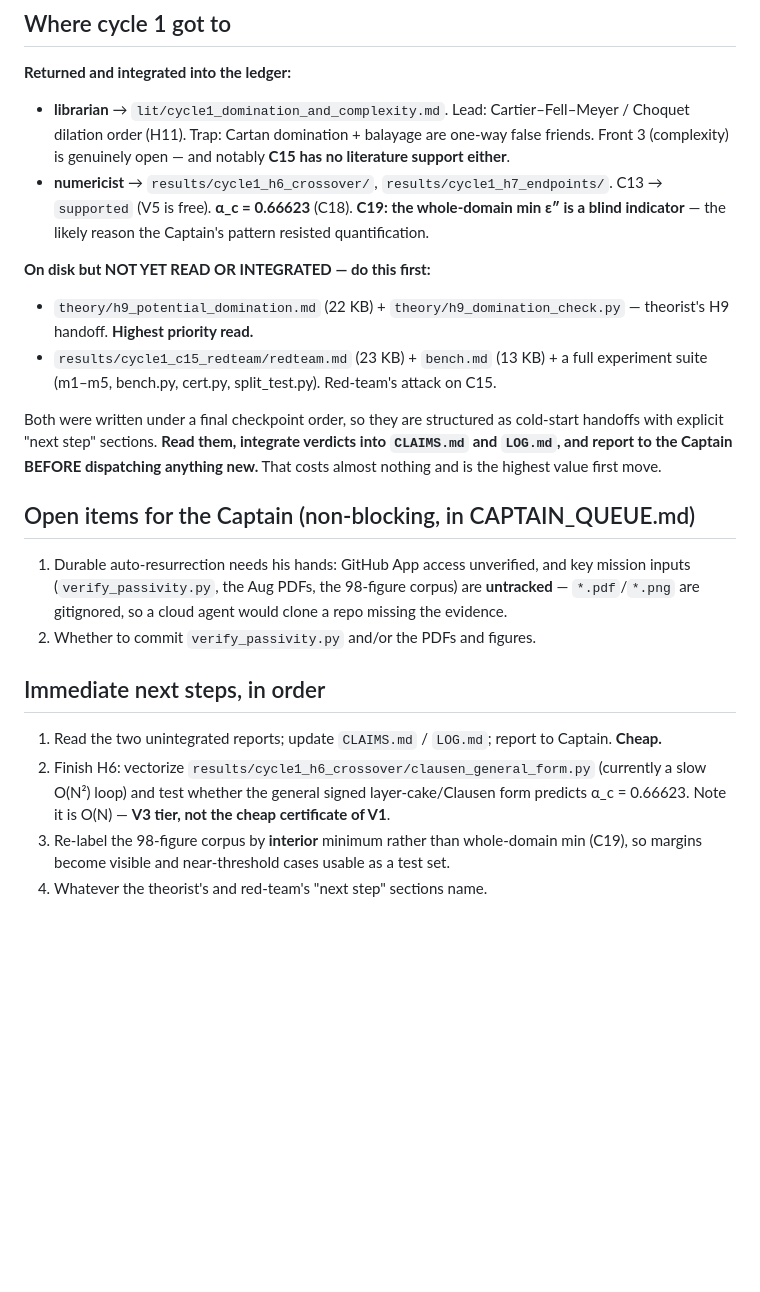
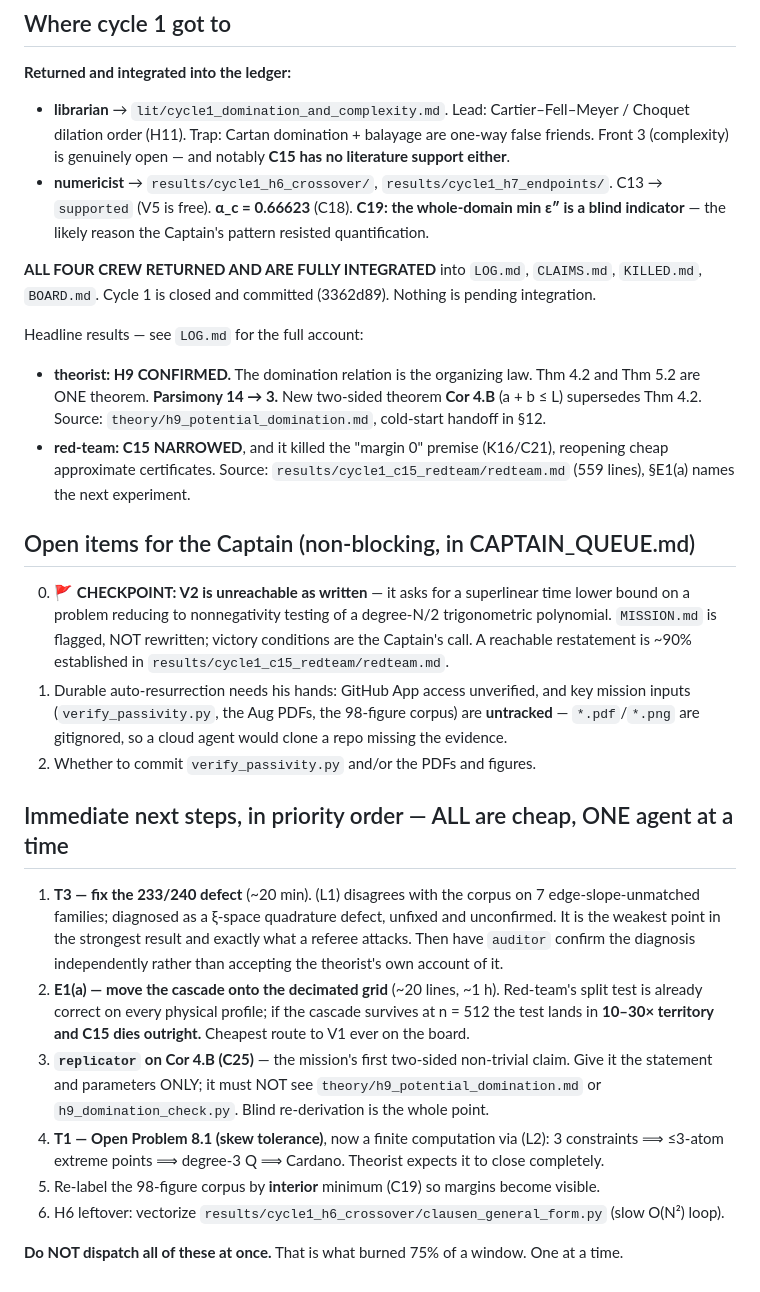
Before and after one commit to 1kunal1997/Spatial-Kramers-Kronig, a Markdown page: research/RESUME.md, the part around the change. Rendered like a GitHub page; blank space fills up the shorter version.

Commit message:
Update RESUME.md: cycle 1 closed, next steps prioritized
Co-Authored-By: Claude Opus 5 <noreply@anthropic.com>
Claude-Session: https://claude.ai/code/session_017HF64P1cPCcvTqz9wDvbFJ

```diff
--- a/research/RESUME.md
+++ b/research/RESUME.md
@@ -40,30 +40,43 @@ Honour that. Wait for the Captain's order to sail.
   C13 → `supported` (V5 is free). **α_c = 0.66623** (C18). **C19: the whole-domain min ε″ is a blind
   indicator** — the likely reason the Captain's pattern resisted quantification.
 
-**On disk but NOT YET READ OR INTEGRATED — do this first:**
-- `theory/h9_potential_domination.md` (22 KB) + `theory/h9_domination_check.py` — theorist's H9
-  handoff. **Highest priority read.**
-- `results/cycle1_c15_redteam/redteam.md` (23 KB) + `bench.md` (13 KB) + a full experiment suite
-  (m1–m5, bench.py, cert.py, split_test.py). Red-team's attack on C15.
+**ALL FOUR CREW RETURNED AND ARE FULLY INTEGRATED** into `LOG.md`, `CLAIMS.md`, `KILLED.md`,
+`BOARD.md`. Cycle 1 is closed and committed (3362d89). Nothing is pending integration.
 
-Both were written under a final checkpoint order, so they are structured as cold-start handoffs with
-explicit "next step" sections. **Read them, integrate verdicts into `CLAIMS.md` and `LOG.md`, and
-report to the Captain BEFORE dispatching anything new.** That costs almost nothing and is the highest
-value first move.
+Headline results — see `LOG.md` for the full account:
+- **theorist: H9 CONFIRMED.** The domination relation is the organizing law. Thm 4.2 and Thm 5.2 are
+  ONE theorem. **Parsimony 14 → 3.** New two-sided theorem **Cor 4.B** (a + b ≤ L) supersedes Thm 4.2.
+  Source: `theory/h9_potential_domination.md`, cold-start handoff in §12.
+- **red-team: C15 NARROWED**, and it killed the "margin 0" premise (K16/C21), reopening cheap
+  approximate certificates. Source: `results/cycle1_c15_redteam/redteam.md` (559 lines), §E1(a) names
+  the next experiment.
 
 ## Open items for the Captain (non-blocking, in CAPTAIN_QUEUE.md)
 
+0. 🚩 **CHECKPOINT: V2 is unreachable as written** — it asks for a superlinear time lower bound on a
+   problem reducing to nonnegativity testing of a degree-N/2 trigonometric polynomial. `MISSION.md` is
+   flagged, NOT rewritten; victory conditions are the Captain's call. A reachable restatement is ~90%
+   established in `results/cycle1_c15_redteam/redteam.md`.
 1. Durable auto-resurrection needs his hands: GitHub App access unverified, and key mission inputs
    (`verify_passivity.py`, the Aug PDFs, the 98-figure corpus) are **untracked** — `*.pdf`/`*.png` are
    gitignored, so a cloud agent would clone a repo missing the evidence.
 2. Whether to commit `verify_passivity.py` and/or the PDFs and figures.
 
-## Immediate next steps, in order
+## Immediate next steps, in priority order — ALL are cheap, ONE agent at a time
 
-1. Read the two unintegrated reports; update `CLAIMS.md` / `LOG.md`; report to Captain. **Cheap.**
-2. Finish H6: vectorize `results/cycle1_h6_crossover/clausen_general_form.py` (currently a slow
-   O(N²) loop) and test whether the general signed layer-cake/Clausen form predicts α_c = 0.66623.
-   Note it is O(N) — **V3 tier, not the cheap certificate of V1**.
-3. Re-label the 98-figure corpus by **interior** minimum rather than whole-domain min (C19), so
-   margins become visible and near-threshold cases usable as a test set.
-4. Whatever the theorist's and red-team's "next step" sections name.
+1. **T3 — fix the 233/240 defect** (~20 min). (L1) disagrees with the corpus on 7 edge-slope-unmatched
+   families; diagnosed as a ξ-space quadrature defect, unfixed and unconfirmed. It is the weakest
+   point in the strongest result and exactly what a referee attacks. Then have `auditor` confirm the
+   diagnosis independently rather than accepting the theorist's own account of it.
+2. **E1(a) — move the cascade onto the decimated grid** (~20 lines, ~1 h). Red-team's split test is
+   already correct on every physical profile; if the cascade survives at n = 512 the test lands in
+   **10–30× territory and C15 dies outright.** Cheapest route to V1 ever on the board.
+3. **`replicator` on Cor 4.B (C25)** — the mission's first two-sided non-trivial claim. Give it the
+   statement and parameters ONLY; it must NOT see `theory/h9_potential_domination.md` or
+   `h9_domination_check.py`. Blind re-derivation is the whole point.
+4. **T1 — Open Problem 8.1 (skew tolerance)**, now a finite computation via (L2): 3 constraints ⟹
+   ≤3-atom extreme points ⟹ degree-3 Q ⟹ Cardano. Theorist expects it to close completely.
+5. Re-label the 98-figure corpus by **interior** minimum (C19) so margins become visible.
+6. H6 leftover: vectorize `results/cycle1_h6_crossover/clausen_general_form.py` (slow O(N²) loop).
+
+**Do NOT dispatch all of these at once.** That is what burned 75% of a window. One at a time.
```
